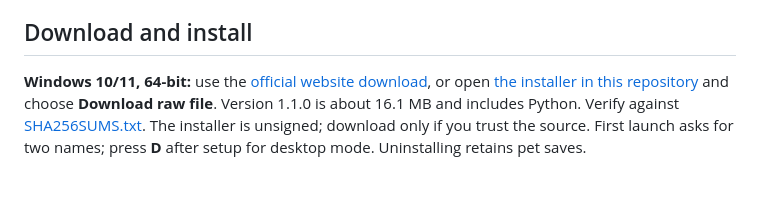
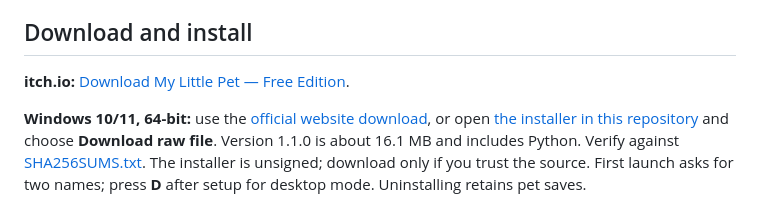
Before and after one commit to TejaPriyan/My-Little-Pet, a Markdown page: README.md, the part around the change. Drawn GitHub-style; blank space fills up the shorter version.

Commit message:
Link public free edition on itch.io from README

```diff
--- a/README.md
+++ b/README.md
@@ -20,6 +20,8 @@ A cozy pixel-art companion by **Teja Priyan**: a Windows desktop pet and an inst
 
 ## Download and install
 
+**itch.io:** [Download My Little Pet — Free Edition](https://tejapriyan.itch.io/mylittlepet).
+
 **Windows 10/11, 64-bit:** use the [official website download](https://my-little-pet-cozy-companion.greenlarch1024.chatgpt.site/#download), or open [the installer in this repository](my-little-pet-site/dist/downloads/MyLittlePet-1.1.0-Windows-Setup.exe) and choose **Download raw file**. Version 1.1.0 is about 16.1 MB and includes Python. Verify against [SHA256SUMS.txt](my-little-pet-site/dist/downloads/SHA256SUMS.txt). The installer is unsigned; download only if you trust the source. First launch asks for two names; press **D** after setup for desktop mode. Uninstalling retains pet saves.
 
 **Android / iPhone:** open [the mobile app](https://my-little-pet-cozy-companion.greenlarch1024.chatgpt.site/app/) in Chrome on Android or Safari on iPhone. Choose Install app / Add to Home Screen (Safari: Share → Add to Home Screen). Wait for **Ready for offline visits** in Settings. This is a PWA, not an APK or IPA. The mobile pet stays inside the app.
```
